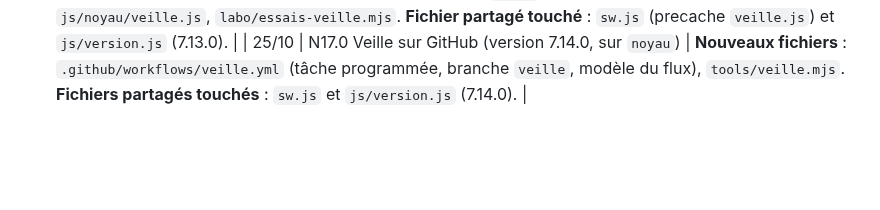
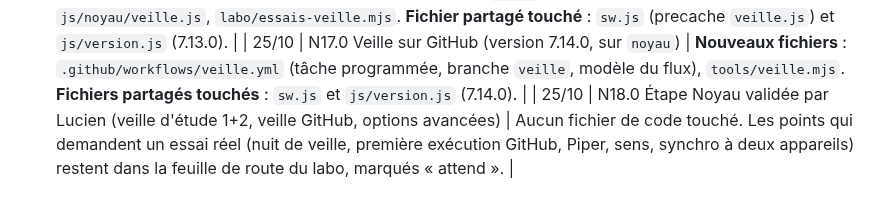
Before and after one commit to lulu78440/hub, a Markdown page: maquettes/journal-de-bord.md, the part around the change. GitHub-like rendering; blank space fills up the shorter version.

Commit message:
Journal : etape Noyau validee par Lucien
Co-Authored-By: Claude Sonnet 5.5 <noreply@anthropic.com>
Claude-Session: https://claude.ai/code/session_01QmkwLevX1SQpMbn4DKGUqL

```diff
--- a/maquettes/journal-de-bord.md
+++ b/maquettes/journal-de-bord.md
@@ -259,3 +259,4 @@ Décisions (24/10) :
 | 25/10 | N15.0 Options avancées : synchro des journaux, sens, Piper, interruption (version 7.12.0, sur `noyau`) | **Nouveaux fichiers** : `js/store/fusion.js`, `js/noyau/sens.js`, `js/noyau/piper.js`, essais `essais-sync`, `essais-sens`, `essais-voix`. **Fichiers partagés touchés** : `js/store/sync.js` (import de la fusion et 3 lignes dans `mergeIn` : union des journaux, comportement inchangé pour les autres documents), `sw.js` et `js/version.js` (7.12.0). |
 | 25/10 | N16.0 Veille d'étude (version 7.13.0, sur `noyau`) | **Nouveaux fichiers** : `js/noyau/veille.js`, `labo/essais-veille.mjs`. **Fichier partagé touché** : `sw.js` (precache `veille.js`) et `js/version.js` (7.13.0). |
 | 25/10 | N17.0 Veille sur GitHub (version 7.14.0, sur `noyau`) | **Nouveaux fichiers** : `.github/workflows/veille.yml` (tâche programmée, branche `veille`, modèle du flux), `tools/veille.mjs`. **Fichiers partagés touchés** : `sw.js` et `js/version.js` (7.14.0). |
+| 25/10 | N18.0 Étape Noyau validée par Lucien (veille d'étude 1+2, veille GitHub, options avancées) | Aucun fichier de code touché. Les points qui demandent un essai réel (nuit de veille, première exécution GitHub, Piper, sens, synchro à deux appareils) restent dans la feuille de route du labo, marqués « attend ». |
```
